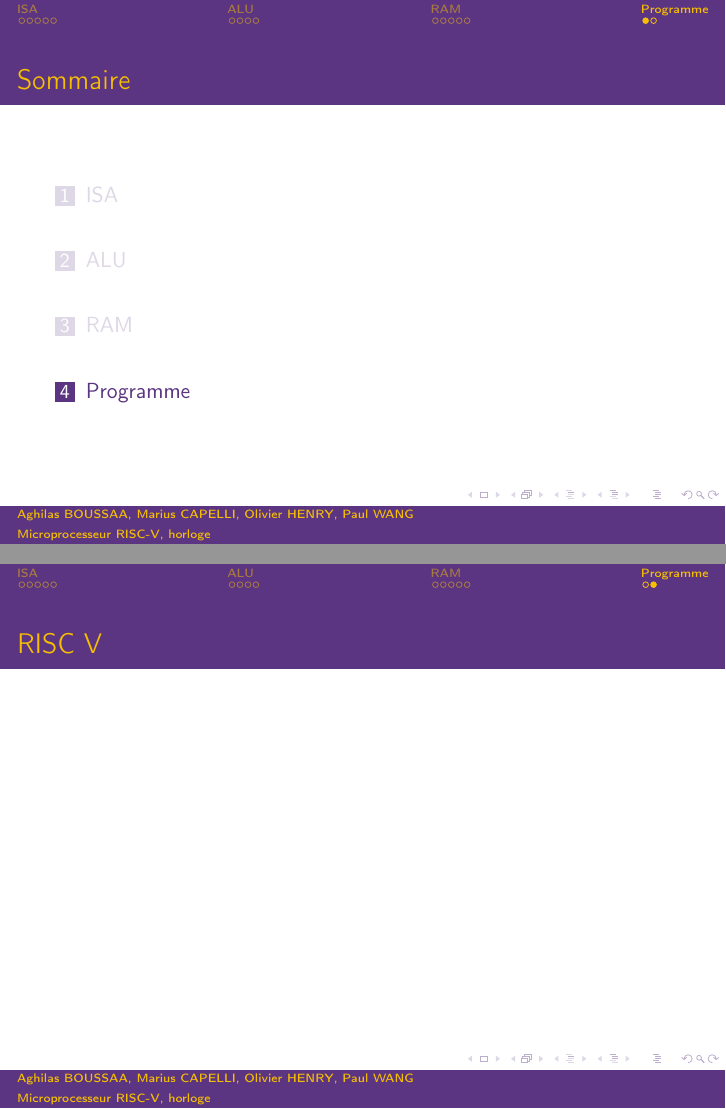
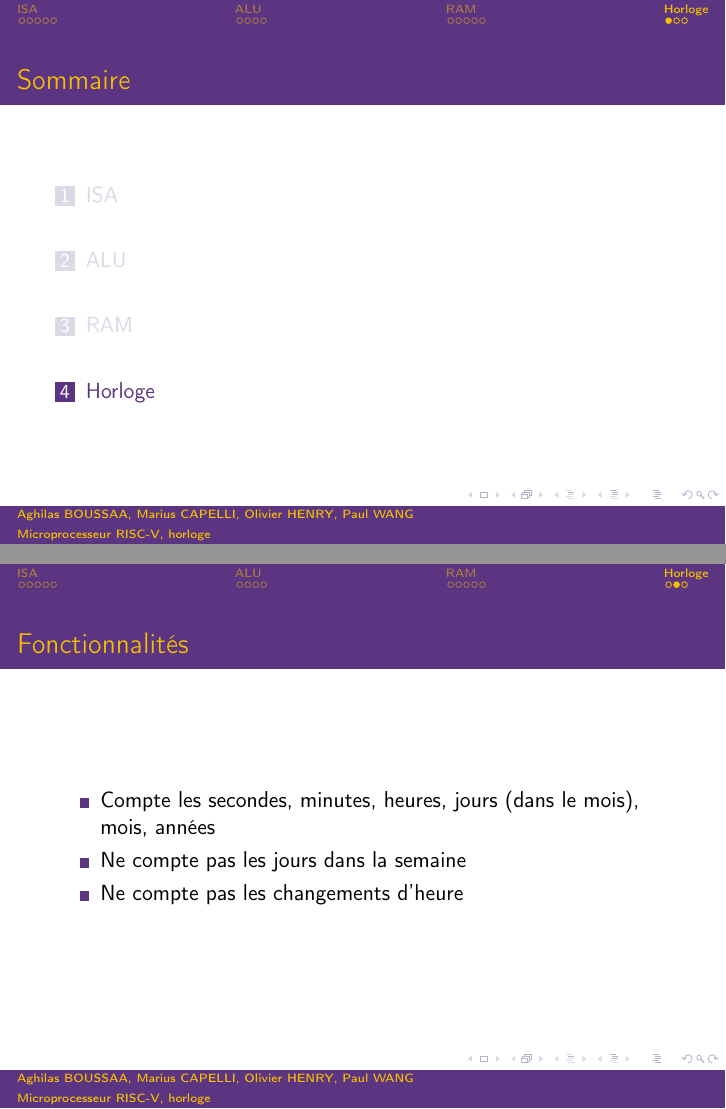
Before and after one commit to JeanGalte/sysnum2k24, LaTeX slides (presentation/presentation.tex): pages 17 and 18 of 18 before the commit and pages 17 and 18 of 19 after it, joined at a grey line. Compiled offline with pdfLaTeX.

Commit message:
Added a section for the clock assembly program.

```diff
--- a/presentation/presentation.tex
+++ b/presentation/presentation.tex
@@ -168,10 +170,16 @@
 	\codeframeline{Données à écrire}{67}{77}{../ram.py}
 	\codeframeline{Modules}{80}{89}{../ram.py}
 
-	\section{Programme}
+	\section{Horloge}
 
-	\begin{frame}{RISC V}
-
+	\begin{frame}{Fonctionnalités}
+		\begin{itemize}
+			\item Compte les secondes, minutes, heures, jours (dans le mois), mois, années
+			\item Ne compte pas les jours dans la semaine
+			\item Ne compte pas les changements d'heure
+		\end{itemize}
 	\end{frame}
 
+	\codeframeline{Programme}{20}{33}{../horloge.S}
+
 \end{document}
```
Also changed, not shown: presentation/presentation.pdf, presentation/presentation.tex (2 more changed lines).
